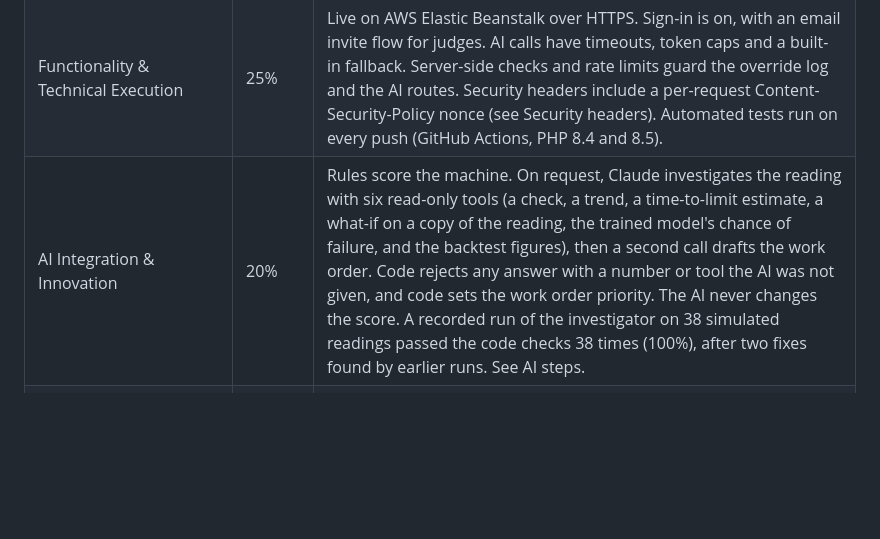
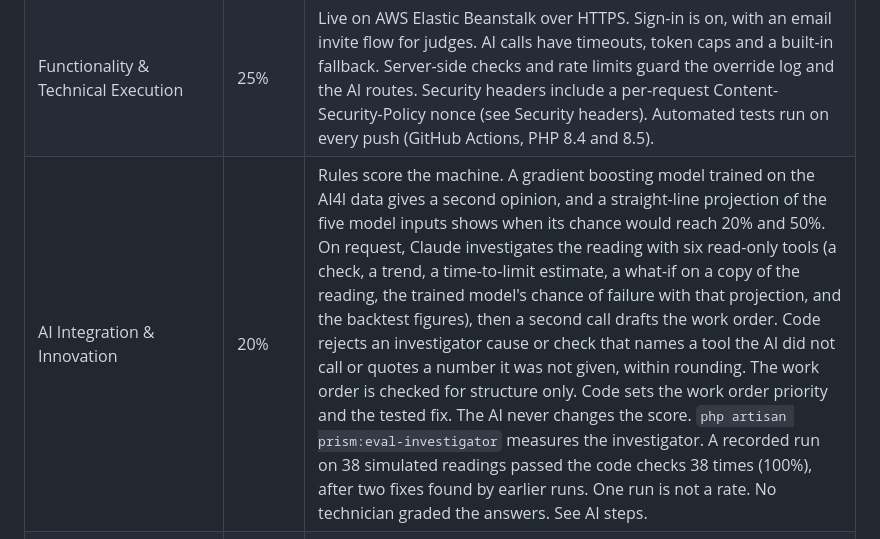
Before and after one commit to moorejp-coder/PredictiveMaintenanceAnalyst, a Markdown page: README.md, the part around the change. Rendered like a GitHub page; blank space fills up the shorter version.

Commit message:
Make the AI Integration row match the code: grounding scope, work order checks, trained model
Co-Authored-By: Claude Sonnet 5.5 <noreply@anthropic.com>
Claude-Session: https://claude.ai/code/session_01QPTcSsuVx3tki4WANv1WMC

```diff
--- a/README.md
+++ b/README.md
@@ -35,7 +35,7 @@ Criteria and weights come from the CUA AI Vibe Coding Competition, Fall 2026. Th
 |---|---|---|
 | Problem/Opportunity Identification & Relevance | 20% | Names the user: a maintenance technician at a small machine shop with no data scientist (see The problem). Cites three sources and states their limits (see Evidence behind the problem). On the AI4I test data, the High band holds 85.8% of labeled failures in 6.5% of records, and 45.1% of High records failed (see How the score works). The data is synthetic. No technician was interviewed and no user has tried PRISM. |
 | Functionality & Technical Execution | 25% | Live on AWS Elastic Beanstalk over HTTPS. Sign-in is on, with an email invite flow for judges. AI calls have timeouts, token caps and a built-in fallback. Server-side checks and rate limits guard the override log and the AI routes. Security headers include a per-request Content-Security-Policy nonce (see Security headers). Automated tests run on every push (GitHub Actions, PHP 8.4 and 8.5). |
-| AI Integration & Innovation | 20% | Rules score the machine. On request, Claude investigates the reading with six read-only tools (a check, a trend, a time-to-limit estimate, a what-if on a copy of the reading, the trained model's chance of failure, and the backtest figures), then a second call drafts the work order. Code rejects any answer with a number or tool the AI was not given, and code sets the work order priority. The AI never changes the score. A recorded run of the investigator on 38 simulated readings passed the code checks 38 times (100%), after two fixes found by earlier runs. See AI steps. |
+| AI Integration & Innovation | 20% | Rules score the machine. A gradient boosting model trained on the AI4I data gives a second opinion, and a straight-line projection of the five model inputs shows when its chance would reach 20% and 50%. On request, Claude investigates the reading with six read-only tools (a check, a trend, a time-to-limit estimate, a what-if on a copy of the reading, the trained model's chance of failure with that projection, and the backtest figures), then a second call drafts the work order. Code rejects an investigator cause or check that names a tool the AI did not call or quotes a number it was not given, within rounding. The work order is checked for structure only. Code sets the work order priority and the tested fix. The AI never changes the score. `php artisan prism:eval-investigator` measures the investigator. A recorded run on 38 simulated readings passed the code checks 38 times (100%), after two fixes found by earlier runs. One run is not a rate. No technician graded the answers. See AI steps. |
 | Code Quality, Documentation & GitHub Transparency | 15% | One class per failure check in `app/Services/Checks`, with every limit and its source in `config/prism.php`. Secrets live in environment properties, not in the repo. Login attempts are rate limited. Commit history starts Sep 28, 2026. See Run locally for setup steps. |
 | User Experience, Design & Polish | 10% | Plain-English "Why this score" and risk bands shown as words. Lighthouse accessibility score of 100 on the pages tested on Oct 20 and 21, 2026. Light and dark themes, keyboard and VoiceOver pass, reduced motion respected. See Ethical AI, accessibility and sources. |
 | Business/Real-World Impact & Presentation | 10% | Goals are fewer unneeded repairs and less unplanned downtime (see What PRISM aims to deliver). The README states that the dataset cannot prove dollar savings, and the Roadmap lists what is not built. Business value and scale marks each assumption and lists what growing past one machine needs. |
```
